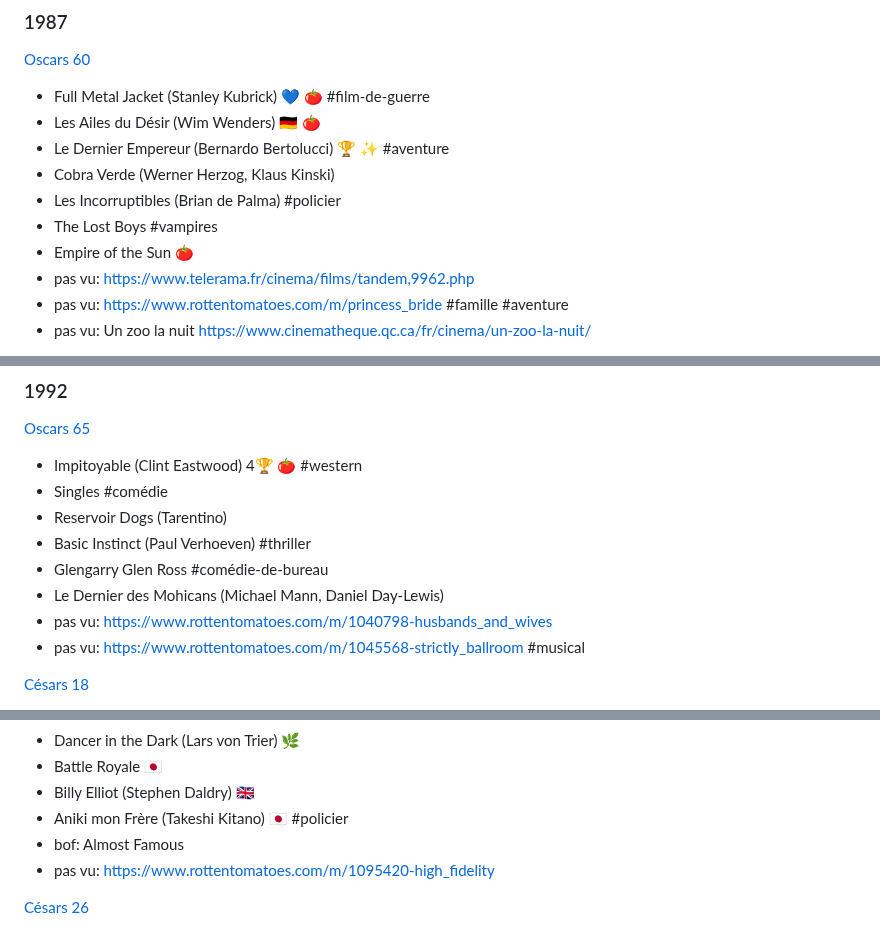
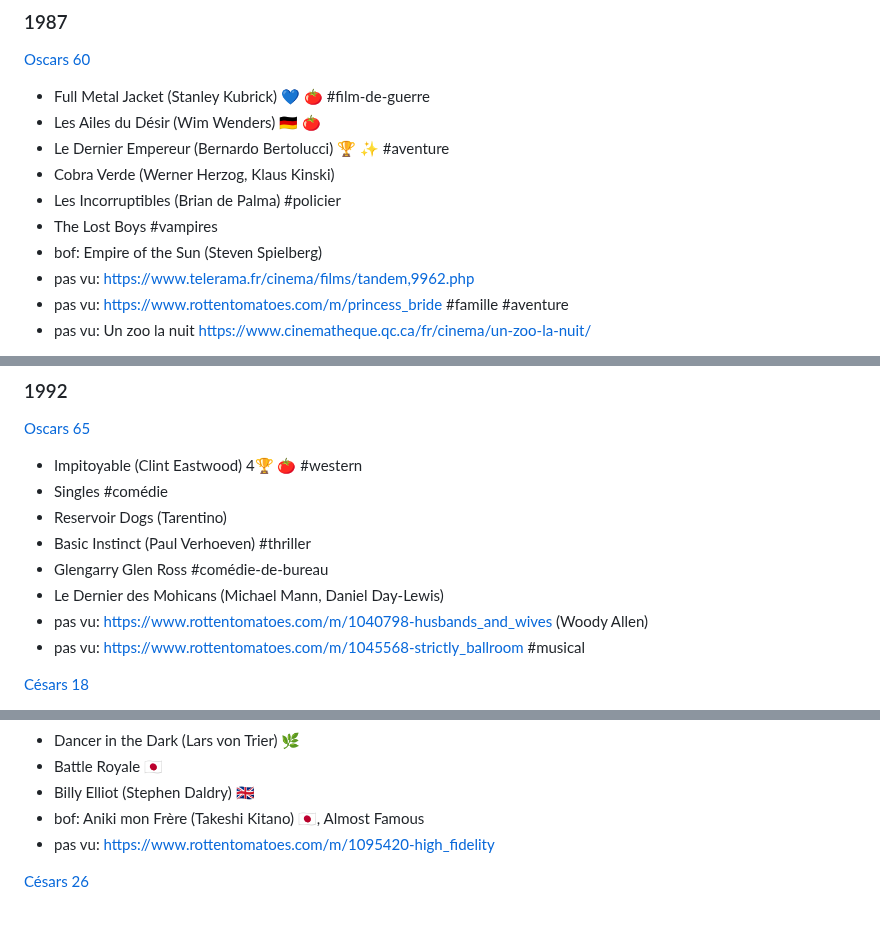
Before and after one commit to vmarquet/movies, a Markdown page: README.md, 3 parts joined by grey strips. Rendered like a GitHub page.

```diff
--- a/README.md
+++ b/README.md
@@ -632,7 +635,7 @@ Français:
 * Cobra Verde (Werner Herzog, Klaus Kinski)
 * Les Incorruptibles (Brian de Palma) #policier
 * The Lost Boys #vampires
-* Empire of the Sun [🍅](https://www.rottentomatoes.com/m/empire_of_the_sun)
+* bof: Empire of the Sun (Steven Spielberg)
 * pas vu: https://www.telerama.fr/cinema/films/tandem,9962.php
 * pas vu: https://www.rottentomatoes.com/m/princess_bride #famille #aventure
 * pas vu: Un zoo la nuit https://www.cinematheque.qc.ca/fr/cinema/un-zoo-la-nuit/
@@ -722,7 +725,7 @@ Français:
 * Basic Instinct (Paul Verhoeven) #thriller
 * Glengarry Glen Ross #comédie-de-bureau
 * Le Dernier des Mohicans (Michael Mann, Daniel Day‑Lewis)
-* pas vu: https://www.rottentomatoes.com/m/1040798-husbands_and_wives
+* pas vu: https://www.rottentomatoes.com/m/1040798-husbands_and_wives (Woody Allen)
 * pas vu: https://www.rottentomatoes.com/m/1045568-strictly_ballroom #musical
 
 [Césars 18](https://fr.wikipedia.org/wiki/18e_c%C3%A9r%C3%A9monie_des_C%C3%A9sar)
@@ -938,8 +941,7 @@ Français:
 * Dancer in the Dark (Lars von Trier) 🌿
 * Battle Royale 🇯🇵
 * Billy Elliot (Stephen Daldry) 🇬🇧
-* Aniki mon Frère (Takeshi Kitano) 🇯🇵 #policier
-* bof: Almost Famous
+* bof: Aniki mon Frère (Takeshi Kitano) 🇯🇵, Almost Famous
 * pas vu: https://www.rottentomatoes.com/m/1095420-high_fidelity
 
 [Césars 26](https://fr.wikipedia.org/wiki/26e_c%C3%A9r%C3%A9monie_des_C%C3%A9sar#C%C3%A9sar_du_meilleur_film)
```
Also changed, not shown: other parts of README.md (+13 -10 lines).
